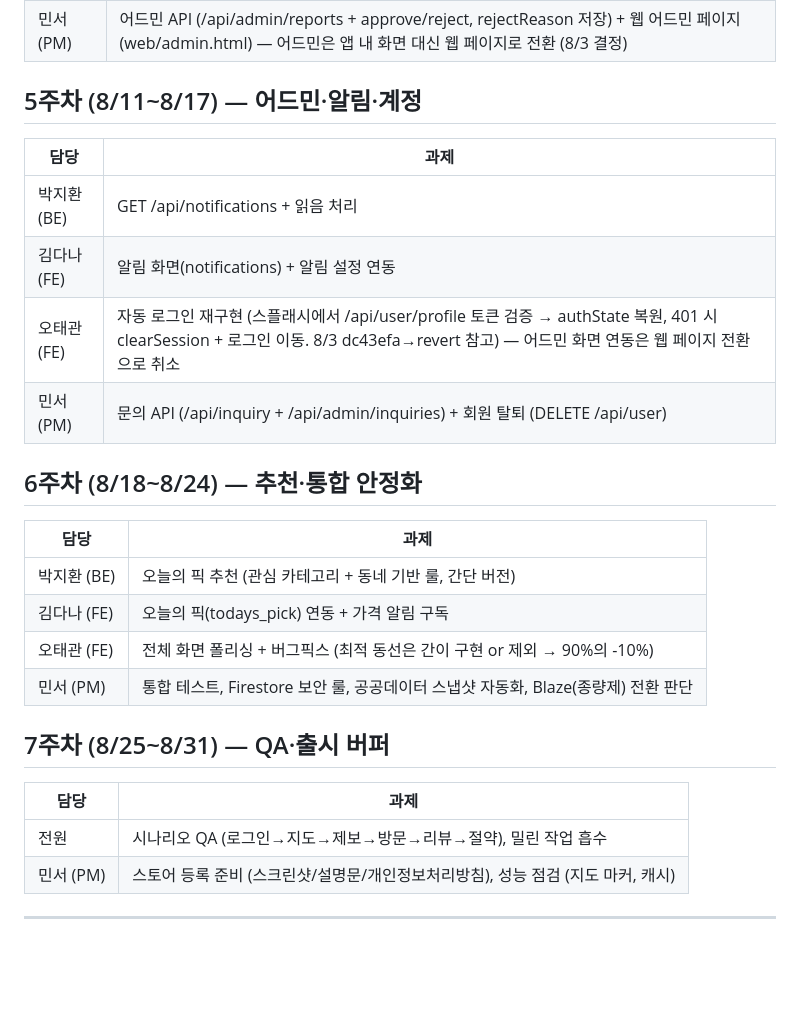
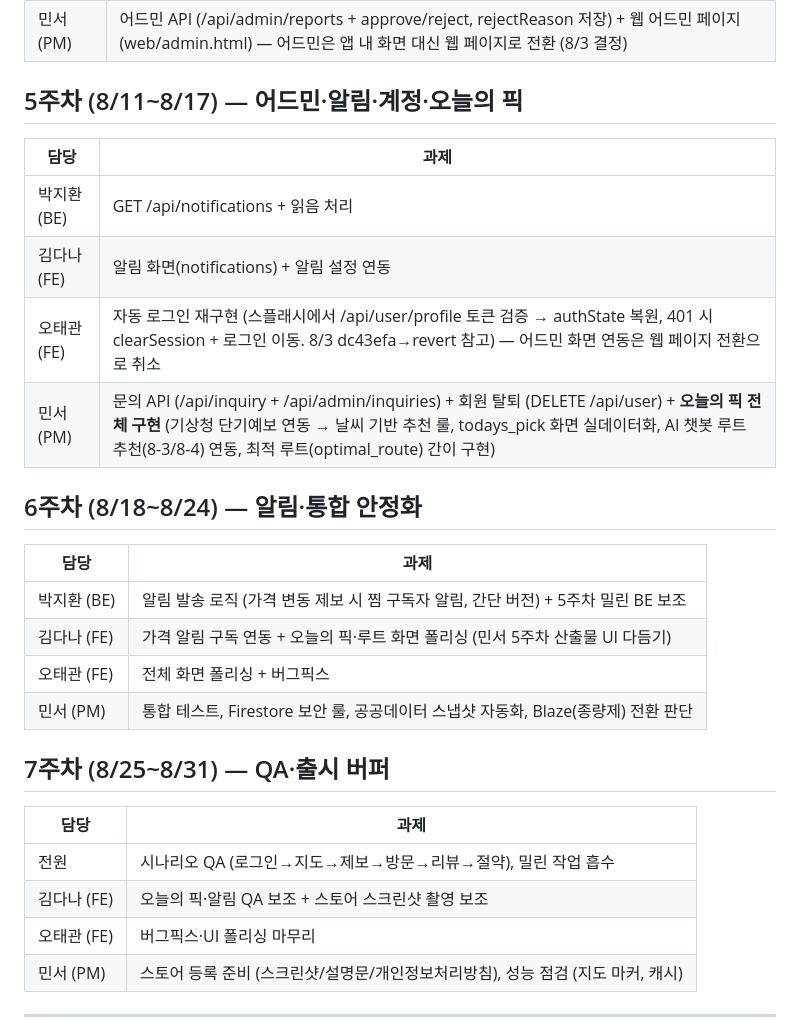
Before and after one commit to Minseo033/howmuch, a Markdown page: docs/WEEKLY_PLAN.md, the part around the change. Rendered like a GitHub page; blank space fills up the shorter version.

Commit message:
docs: 오늘의 픽 전체를 5주차 민서(PM) 과제로 재배정 + 6·7주차 조정
- 5주차 민서: 문의 API + 회원 탈퇴 + 오늘의 픽 전체 구현 (기상청 단기예보 연동 → 날씨 기반 추천 룰, todays_pick 실데이터화, AI 챗봇 루트 추천(8-3/8-4), 최적 루트 간이 구현)
- 6주차: 기존 오늘의 픽(지환 BE·다나 FE) → 알림 발송 로직(BE)·가격 알림 구독+오늘의 픽 폴리싱(FE)으로 변경
- 7주차: 다나·태관 QA 보조 역할 명시
- PROJECT_STATUS 5-1에 변경 사유 기록

```diff
--- a/docs/WEEKLY_PLAN.md
+++ b/docs/WEEKLY_PLAN.md
@@ -38,22 +38,22 @@
 | 오태관 (FE) | 찜한 가게(favorite_stores) 연동 (절약 목표 설정 화면은 3주차에 완료됨) |
 | 민서 (PM) | 어드민 API (/api/admin/reports + approve/reject, rejectReason 저장) + 웹 어드민 페이지 (web/admin.html) — 어드민은 앱 내 화면 대신 웹 페이지로 전환 (8/3 결정) |
 
-## 5주차 (8/11~8/17) — 어드민·알림·계정
+## 5주차 (8/11~8/17) — 어드민·알림·계정·오늘의 픽
 
 | 담당 | 과제 |
 |---|---|
 | 박지환 (BE) | GET /api/notifications + 읽음 처리 |
 | 김다나 (FE) | 알림 화면(notifications) + 알림 설정 연동 |
 | 오태관 (FE) | 자동 로그인 재구현 (스플래시에서 /api/user/profile 토큰 검증 → authState 복원, 401 시 clearSession + 로그인 이동. 8/3 dc43efa→revert 참고) — 어드민 화면 연동은 웹 페이지 전환으로 취소 |
-| 민서 (PM) | 문의 API (/api/inquiry + /api/admin/inquiries) + 회원 탈퇴 (DELETE /api/user) |
+| 민서 (PM) | 문의 API (/api/inquiry + /api/admin/inquiries) + 회원 탈퇴 (DELETE /api/user) + **오늘의 픽 전체 구현** (기상청 단기예보 연동 → 날씨 기반 추천 룰, todays_pick 화면 실데이터화, AI 챗봇 루트 추천(8-3/8-4) 연동, 최적 루트(optimal_route) 간이 구현) |
 
-## 6주차 (8/18~8/24) — 추천·통합 안정화
+## 6주차 (8/18~8/24) — 알림·통합 안정화
 
 | 담당 | 과제 |
 |---|---|
-| 박지환 (BE) | 오늘의 픽 추천 (관심 카테고리 + 동네 기반 룰, 간단 버전) |
-| 김다나 (FE) | 오늘의 픽(todays_pick) 연동 + 가격 알림 구독 |
-| 오태관 (FE) | 전체 화면 폴리싱 + 버그픽스 (최적 동선은 간이 구현 or 제외 → 90%의 -10%) |
+| 박지환 (BE) | 알림 발송 로직 (가격 변동 제보 시 찜 구독자 알림, 간단 버전) + 5주차 밀린 BE 보조 |
+| 김다나 (FE) | 가격 알림 구독 연동 + 오늘의 픽·루트 화면 폴리싱 (민서 5주차 산출물 UI 다듬기) |
+| 오태관 (FE) | 전체 화면 폴리싱 + 버그픽스 |
 | 민서 (PM) | 통합 테스트, Firestore 보안 룰, 공공데이터 스냅샷 자동화, Blaze(종량제) 전환 판단 |
 
 ## 7주차 (8/25~8/31) — QA·출시 버퍼
@@ -61,6 +61,8 @@
 | 담당 | 과제 |
 |---|---|
 | 전원 | 시나리오 QA (로그인→지도→제보→방문→리뷰→절약), 밀린 작업 흡수 |
+| 김다나 (FE) | 오늘의 픽·알림 QA 보조 + 스토어 스크린샷 촬영 보조 |
+| 오태관 (FE) | 버그픽스·UI 폴리싱 마무리 |
 | 민서 (PM) | 스토어 등록 준비 (스크린샷/설명문/개인정보처리방침), 성능 점검 (지도 마커, 캐시) |
 
 ---
```
Also changed, not shown: docs/PROJECT_STATUS.md (+3 -2 lines).
